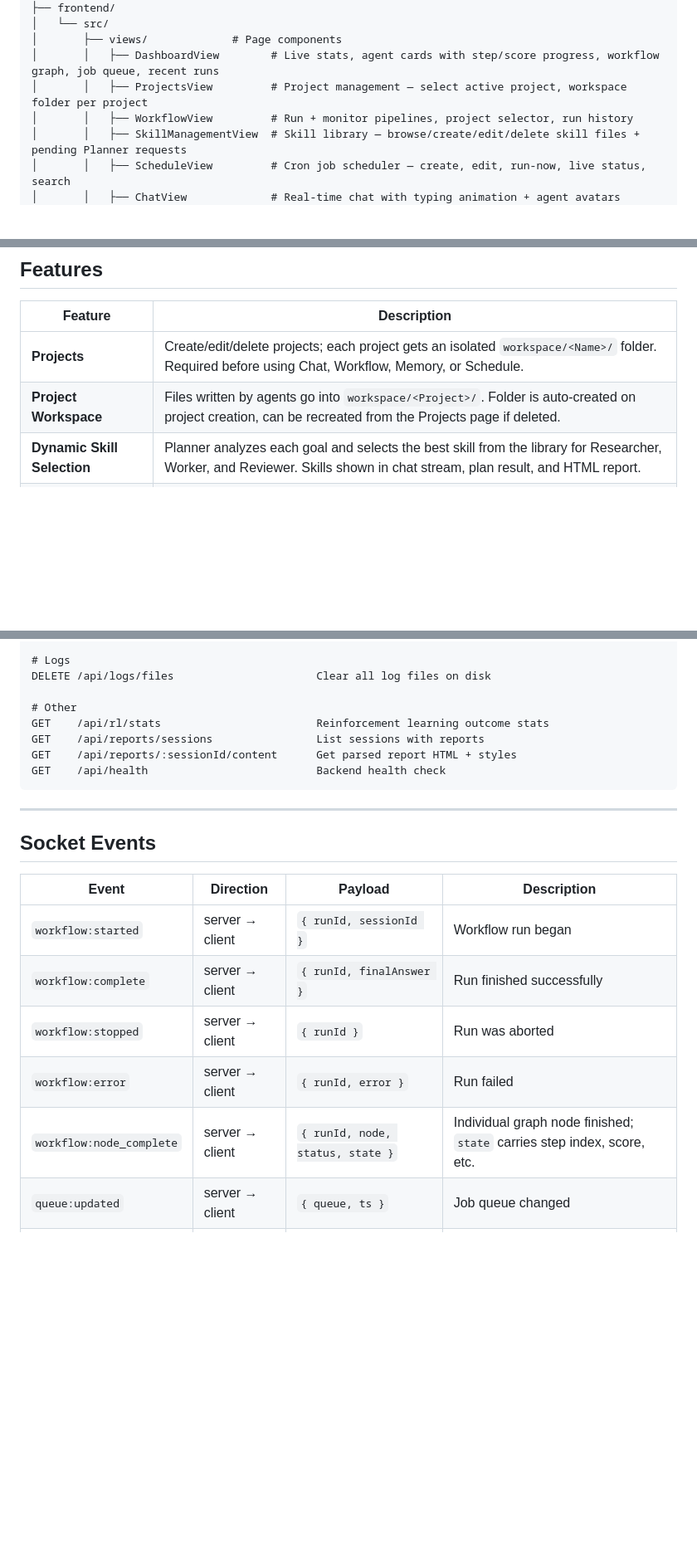
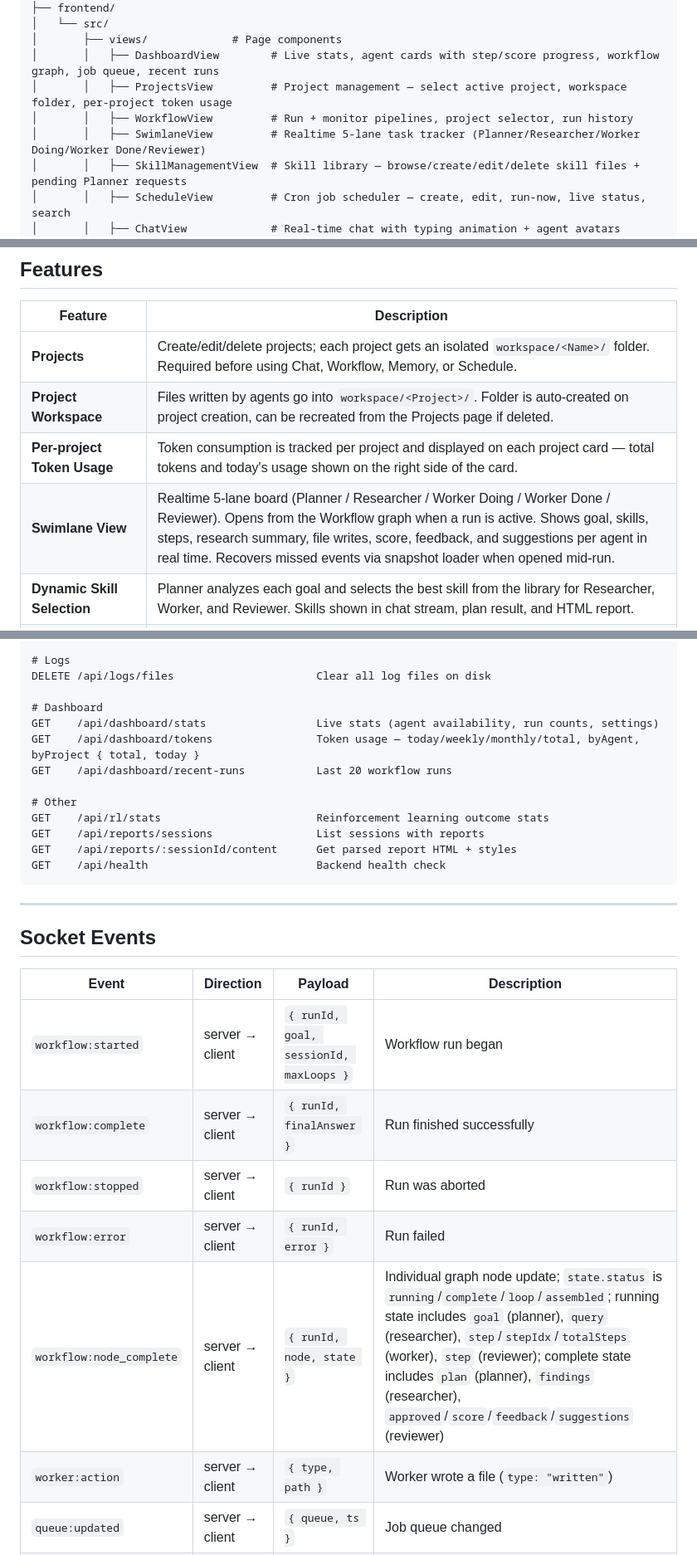
Before and after one commit to artapon/starter-agent, a Markdown page: README.md, 3 parts joined by grey strips. Shown at 83% size. GitHub-like rendering; blank space fills up the shorter version.

Commit message:
docs: update README — swimlane, per-project tokens, socket events, API endpoints
- Add SwimlaneView to architecture views list
- Add Swimlane and Per-project Token Usage to features table
- Update workflow:started payload (includes goal, maxLoops)
- Expand workflow:node_complete description with all state fields per node
- Add worker:action socket event entry
- Add GET /api/workflow/runs/:runId endpoint
- Add /api/dashboard/* endpoints with byProject token note

Co-Authored-By: Claude Sonnet 4.6 <noreply@anthropic.com>

```diff
--- a/README.md
+++ b/README.md
@@ -64,8 +64,9 @@ starter-agent/
 │   └── src/
 │       ├── views/             # Page components
 │       │   ├── DashboardView        # Live stats, agent cards with step/score progress, workflow graph, job queue, recent runs
-│       │   ├── ProjectsView         # Project management — select active project, workspace folder per project
+│       │   ├── ProjectsView         # Project management — select active project, workspace folder, per-project token usage
 │       │   ├── WorkflowView         # Run + monitor pipelines, project selector, run history
+│       │   ├── SwimlaneView         # Realtime 5-lane task tracker (Planner/Researcher/Worker Doing/Worker Done/Reviewer)
 │       │   ├── SkillManagementView  # Skill library — browse/create/edit/delete skill files + pending Planner requests
 │       │   ├── ScheduleView         # Cron job scheduler — create, edit, run-now, live status, search
 │       │   ├── ChatView             # Real-time chat with typing animation + agent avatars
@@ -334,6 +335,8 @@ cd frontend && npm run dev
 |---|---|
 | **Projects** | Create/edit/delete projects; each project gets an isolated `workspace/<Name>/` folder. Required before using Chat, Workflow, Memory, or Schedule. |
 | **Project Workspace** | Files written by agents go into `workspace/<Project>/`. Folder is auto-created on project creation, can be recreated from the Projects page if deleted. |
+| **Per-project Token Usage** | Token consumption is tracked per project and displayed on each project card — total tokens and today's usage shown on the right side of the card. |
+| **Swimlane View** | Realtime 5-lane board (Planner / Researcher / Worker Doing / Worker Done / Reviewer). Opens from the Workflow graph when a run is active. Shows goal, skills, steps, research summary, file writes, score, feedback, and suggestions per agent in real time. Recovers missed events via snapshot loader when opened mid-run. |
 | **Dynamic Skill Selection** | Planner analyzes each goal and selects the best skill from the library for Researcher, Worker, and Reviewer. Skills shown in chat stream, plan result, and HTML report. |
 | **Skill Library** | Named skill files in `skills/library/<agent>/<skill>.md`. Create/edit/delete skills directly in the **Skills** page — no manual file editing needed. |
 | **Skills Page** | Browse all skills by agent and category with search. Create new skills, edit content, delete unused ones. Shows pending Planner skill requests (skills selected but not yet created) with exact file paths. |
@@ -448,6 +452,11 @@ POST   /api/settings/reset                  Reset application data (preserves se
 # Logs
 DELETE /api/logs/files                      Clear all log files on disk
 
+# Dashboard
+GET    /api/dashboard/stats                 Live stats (agent availability, run counts, settings)
+GET    /api/dashboard/tokens                Token usage — today/weekly/monthly/total, byAgent, byProject { total, today }
+GET    /api/dashboard/recent-runs           Last 20 workflow runs
+
 # Other
 GET    /api/rl/stats                        Reinforcement learning outcome stats
 GET    /api/reports/sessions                List sessions with reports
@@ -461,11 +470,12 @@ GET    /api/health                          Backend health check
 
 | Event | Direction | Payload | Description |
 |---|---|---|---|
-| `workflow:started` | server → client | `{ runId, sessionId }` | Workflow run began |
+| `workflow:started` | server → client | `{ runId, goal, sessionId, maxLoops }` | Workflow run began |
 | `workflow:complete` | server → client | `{ runId, finalAnswer }` | Run finished successfully |
 | `workflow:stopped` | server → client | `{ runId }` | Run was aborted |
 | `workflow:error` | server → client | `{ runId, error }` | Run failed |
-| `workflow:node_complete` | server → client | `{ runId, node, status, state }` | Individual graph node finished; `state` carries step index, score, etc. |
+| `workflow:node_complete` | server → client | `{ runId, node, state }` | Individual graph node update; `state.status` is `running`/`complete`/`loop`/`assembled`; running state includes `goal` (planner), `query` (researcher), `step`/`stepIdx`/`totalSteps` (worker), `step` (reviewer); complete state includes `plan` (planner), `findings` (researcher), `approved`/`score`/`feedback`/`suggestions` (reviewer) |
+| `worker:action` | server → client | `{ type, path }` | Worker wrote a file (`type: "written"`) |
 | `queue:updated` | server → client | `{ queue, ts }` | Job queue changed |
 | `agent:status` | server → client | `{ agentId, status, currentTask }` | Agent busy/idle update |
 | `cron:status` | server → client | `{ id, status, error? }` | Cron job running / success / error |
```
Also changed, not shown: other parts of README.md (+1 -0 lines).
